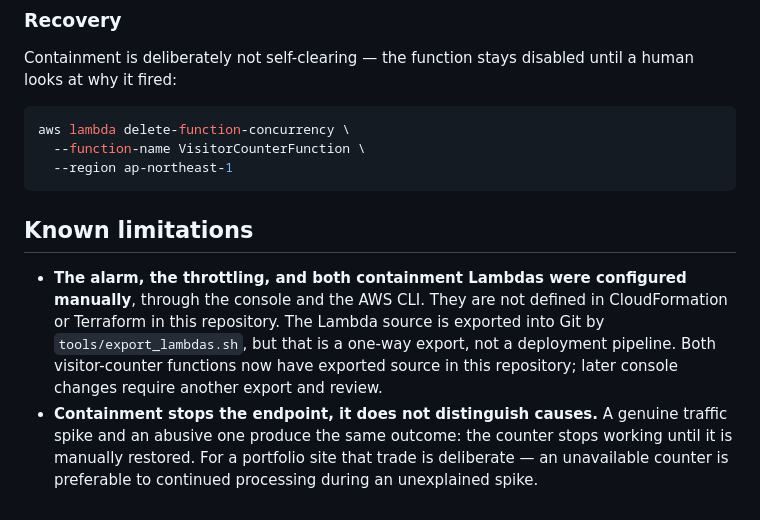
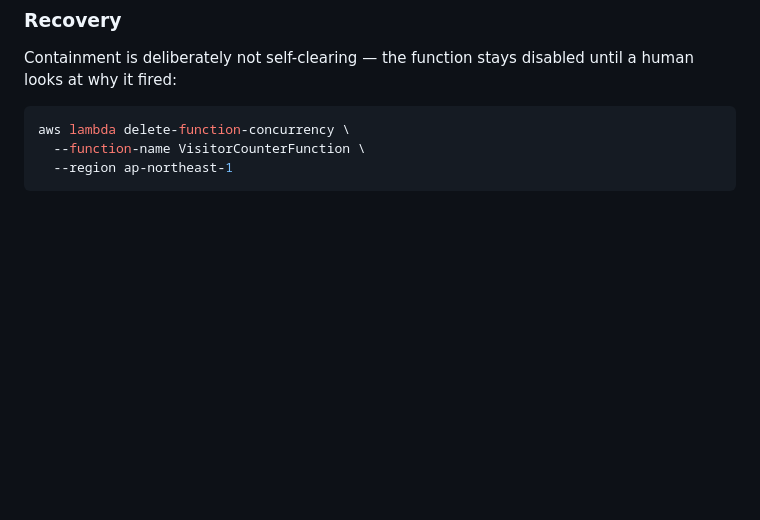
Before and after one commit to lisochronal-glitch/cloud-operations-sprint, a Markdown page: backend/visitor-counter/README.md, the part around the change. GitHub-like rendering; blank space fills up the shorter version.

Commit message:
docs: removed obsolete text from visitor counter README

````diff
--- a/backend/visitor-counter/README.md
+++ b/backend/visitor-counter/README.md
@@ -97,17 +97,3 @@ aws lambda delete-function-concurrency \
   --function-name VisitorCounterFunction \
   --region ap-northeast-1
 ```
-
-## Known limitations
-
-* **The alarm, the throttling, and both containment Lambdas were configured
-  manually**, through the console and the AWS CLI. They are not defined in
-  CloudFormation or Terraform in this repository. The Lambda source is exported
-  into Git by `tools/export_lambdas.sh`, but that is a one-way export, not a
-  deployment pipeline. Both visitor-counter functions now have exported source
-  in this repository; later console changes require another export and review.
-* **Containment stops the endpoint, it does not distinguish causes.** A genuine
-  traffic spike and an abusive one produce the same outcome: the counter stops
-  working until it is manually restored. For a portfolio site that trade is
-  deliberate — an unavailable counter is preferable to continued processing
-  during an unexplained spike.
````
